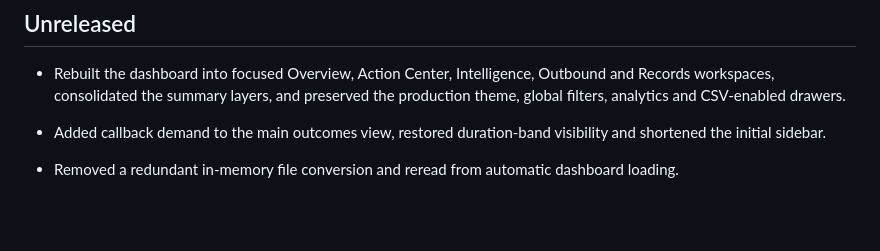
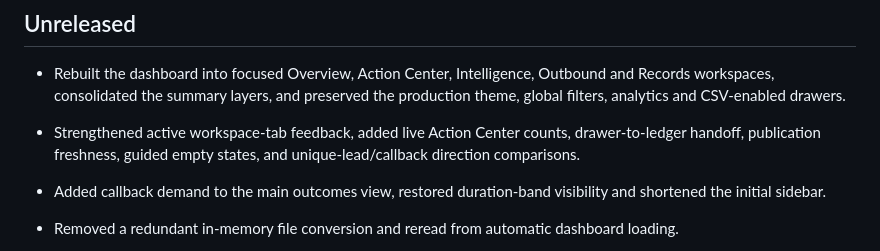
Before and after one commit to ravi-agarwal-bits-digital/anya-voice-dashboard, a Markdown page: CHANGELOG.md, the part around the change. Drawn GitHub-style; blank space fills up the shorter version.

Commit message:
Document sharper dashboard interactions

```diff
--- a/CHANGELOG.md
+++ b/CHANGELOG.md
@@ -5,6 +5,7 @@ This file records public-safe repository and application milestones. Detailed in
 ## Unreleased
 
 - Rebuilt the dashboard into focused Overview, Action Center, Intelligence, Outbound and Records workspaces, consolidated the summary layers, and preserved the production theme, global filters, analytics and CSV-enabled drawers.
+- Strengthened active workspace-tab feedback, added live Action Center counts, drawer-to-ledger handoff, publication freshness, guided empty states, and unique-lead/callback direction comparisons.
 
 - Added callback demand to the main outcomes view, restored duration-band visibility and shortened the initial sidebar.
 
```
